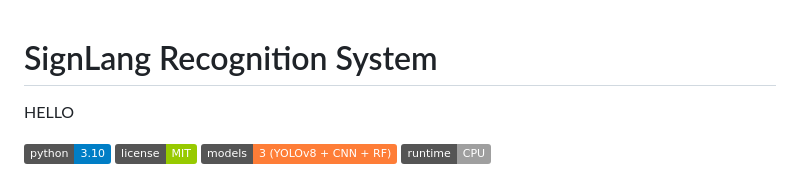
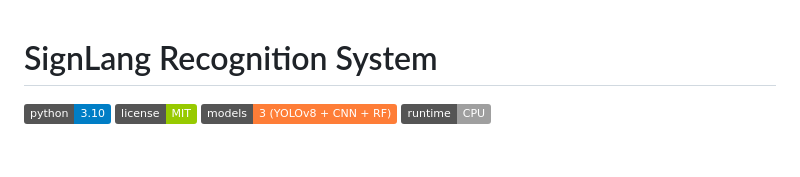
Before and after one commit to krxa14/signlang-detector, a Markdown page: README.md, the part around the change. Drawn GitHub-style; badges without logos; blank space fills up the shorter version.

Commit message:
Remove greeting from README
Removed 'HELLO' from the README.

```diff
--- a/README.md
+++ b/README.md
@@ -1,6 +1,5 @@
 # SignLang Recognition System
 
-HELLO
 
 [![Python](https://img.shields.io/badge/python-3.10-blue.svg)](https://www.python.org/)
 [![License](https://img.shields.io/badge/license-MIT-green.svg)](#)
```
